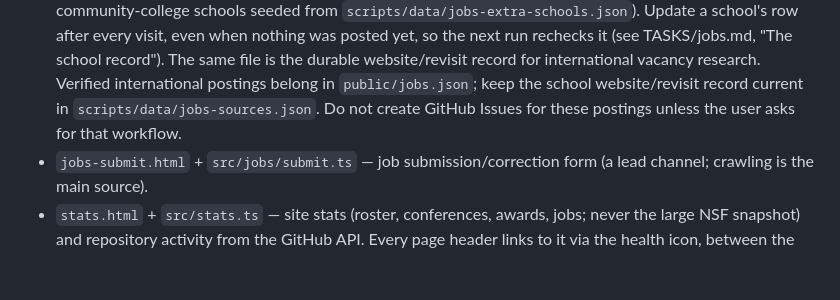
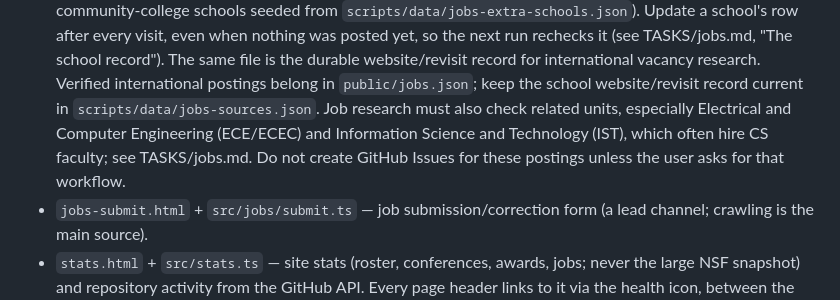
Before and after one commit to dynaroars/cspicks, a Markdown page: AGENTS.md, the part around the change. Rendered like a GitHub page; blank space fills up the shorter version.

```diff
--- a/AGENTS.md
+++ b/AGENTS.md
@@ -78,7 +78,9 @@ playbook before any data-refresh or web-research task.
   `scripts/data/jobs-extra-schools.json`). Update a school's row after every visit, even when nothing was posted yet, so the next run rechecks it
   (see TASKS/jobs.md, "The school record"). The same file is the durable website/revisit record for international
   vacancy research. Verified international postings belong in `public/jobs.json`; keep the school website/revisit record current in
-  `scripts/data/jobs-sources.json`. Do not create GitHub Issues for these postings unless the user asks for that workflow.
+  `scripts/data/jobs-sources.json`. Job research must also check related units, especially Electrical and Computer
+  Engineering (ECE/ECEC) and Information Science and Technology (IST), which often hire CS faculty; see TASKS/jobs.md.
+  Do not create GitHub Issues for these postings unless the user asks for that workflow.
 - `jobs-submit.html` + `src/jobs/submit.ts` — job submission/correction form (a lead channel; crawling is the main source).
 - `stats.html` + `src/stats.ts` — site stats (roster, conferences, awards, jobs; never the large NSF snapshot) and repository activity from the GitHub API. Every page header links to it via the health icon, between the GitHub and
   ROARS Lab icons (all three share `.icon-link`; `test/unit/consistency.test.js` enforces the header on every page).
```
Also changed, not shown: TASKS/jobs.md (+5 -3 lines).
